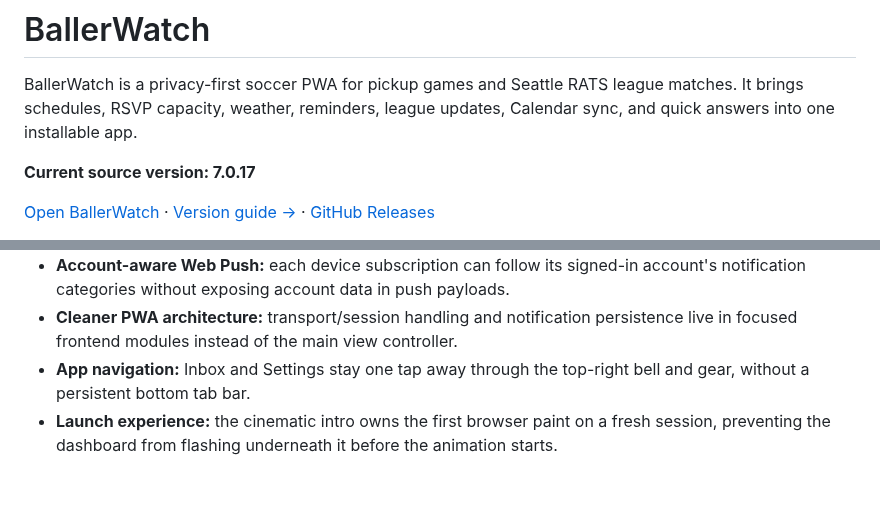
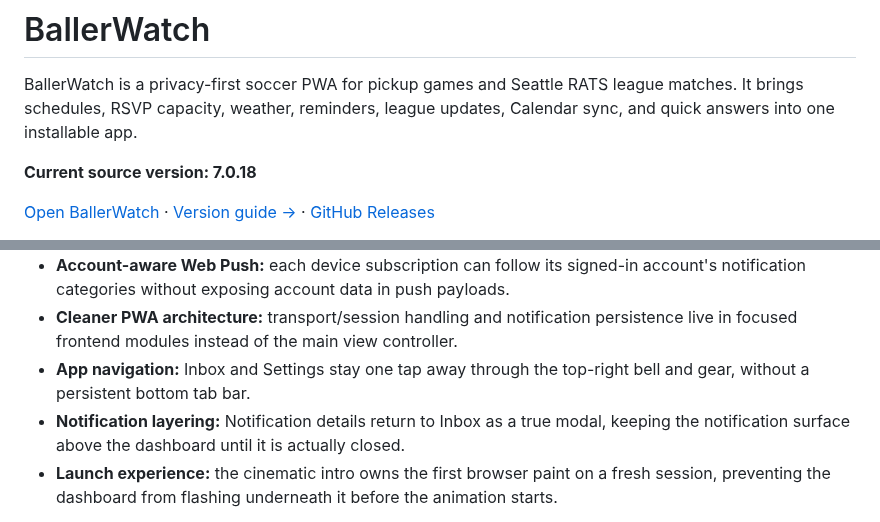
Before and after one commit to vudh1/ballerwatch, a Markdown page: README.md, 2 parts joined by grey strips. Drawn GitHub-style; blank space fills up the shorter version.

Commit message:
docs: update source version to 7.0.18

```diff
--- a/README.md
+++ b/README.md
@@ -2,7 +2,7 @@
 
 BallerWatch is a privacy-first soccer PWA for pickup games and Seattle RATS league matches. It brings schedules, RSVP capacity, weather, reminders, league updates, Calendar sync, and quick answers into one installable app.
 
-**Current source version: 7.0.17**
+**Current source version: 7.0.18**
 
 [Open BallerWatch](https://vudh1.github.io/ballerwatch/) · [Version guide →](https://github.com/vudh1/ballerwatch/wiki/Versions) · [GitHub Releases](https://github.com/vudh1/ballerwatch/releases)
 
@@ -37,6 +37,7 @@ BallerWatch 7 turns the PWA into a more complete account-backed app experience:
 - **Account-aware Web Push:** each device subscription can follow its signed-in account's notification categories without exposing account data in push payloads.
 - **Cleaner PWA architecture:** transport/session handling and notification persistence live in focused frontend modules instead of the main view controller.
 - **App navigation:** Inbox and Settings stay one tap away through the top-right bell and gear, without a persistent bottom tab bar.
+- **Notification layering:** Notification details return to Inbox as a true modal, keeping the notification surface above the dashboard until it is actually closed.
 - **Launch experience:** the cinematic intro owns the first browser paint on a fresh session, preventing the dashboard from flashing underneath it before the animation starts.
 
 Signed-out use still works: local read/delete state and anonymous Web Push remain available, and local notification state is migrated into the account after a successful sign-in.
```
